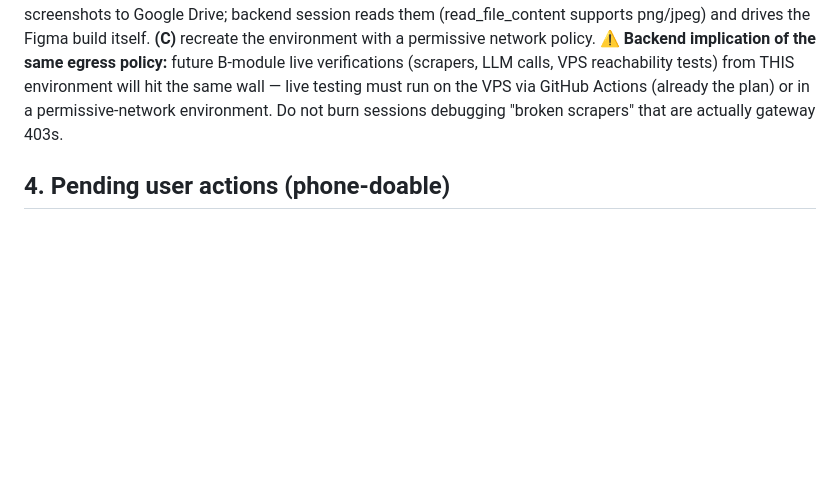
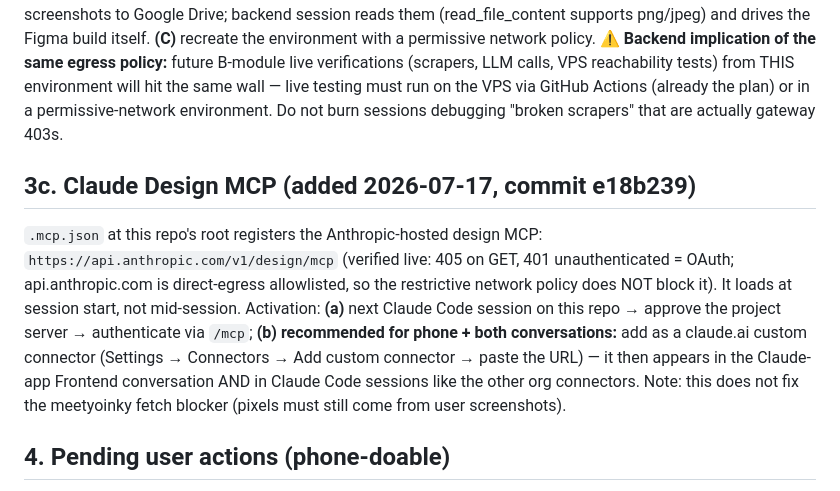
Before and after one commit to namesrachittiwari/namesrachittiwari.github.io, a Markdown page: JOBHUNT_CONTINUITY.md, the part around the change. Drawn GitHub-style; blank space fills up the shorter version.

Commit message:
Continuity: claude-design MCP activation paths documented
Co-Authored-By: Claude Fable 5 <noreply@anthropic.com>
Claude-Session: https://claude.ai/code/session_014dXUgKkxGLtKZUTwKe91gq

```diff
--- a/JOBHUNT_CONTINUITY.md
+++ b/JOBHUNT_CONTINUITY.md
@@ -68,6 +68,9 @@ Two tracks: **Backend = the existing Claude Code session** (this continuity file
 Unblock paths: **(A — recommended)** run recon+design in the Frontend conversation: user attaches full-page phone screenshots (desktop-mode + mobile) or claude.ai fetches the site; derive design_tokens.md; build Figma desktop 1440 + mobile 390 artboards; fidelity-first; numbered assumptions; share Figma link for phone comments. **(B)** user saves full-page screenshots to Google Drive; backend session reads them (read_file_content supports png/jpeg) and drives the Figma build itself. **(C)** recreate the environment with a permissive network policy.
 ⚠ **Backend implication of the same egress policy:** future B-module live verifications (scrapers, LLM calls, VPS reachability tests) from THIS environment will hit the same wall — live testing must run on the VPS via GitHub Actions (already the plan) or in a permissive-network environment. Do not burn sessions debugging "broken scrapers" that are actually gateway 403s.
 
+## 3c. Claude Design MCP (added 2026-07-17, commit e18b239)
+`.mcp.json` at this repo's root registers the Anthropic-hosted design MCP: `https://api.anthropic.com/v1/design/mcp` (verified live: 405 on GET, 401 unauthenticated = OAuth; api.anthropic.com is direct-egress allowlisted, so the restrictive network policy does NOT block it). It loads at session start, not mid-session. Activation: **(a)** next Claude Code session on this repo → approve the project server → authenticate via `/mcp`; **(b) recommended for phone + both conversations:** add as a claude.ai custom connector (Settings → Connectors → Add custom connector → paste the URL) — it then appears in the Claude-app Frontend conversation AND in Claude Code sessions like the other org connectors. Note: this does not fix the meetyoinky fetch blocker (pixels must still come from user screenshots).
+
 ## 4. Pending user actions (phone-doable)
 1. Ratify the harness: pick D1–D5 + agree/change per layer on the console, paste feedback (or just reply in chat).
 2. Issue #3 checklist (unblocks B1 live acceptance; ~15 min for VPS+DNS+webhook).
```
